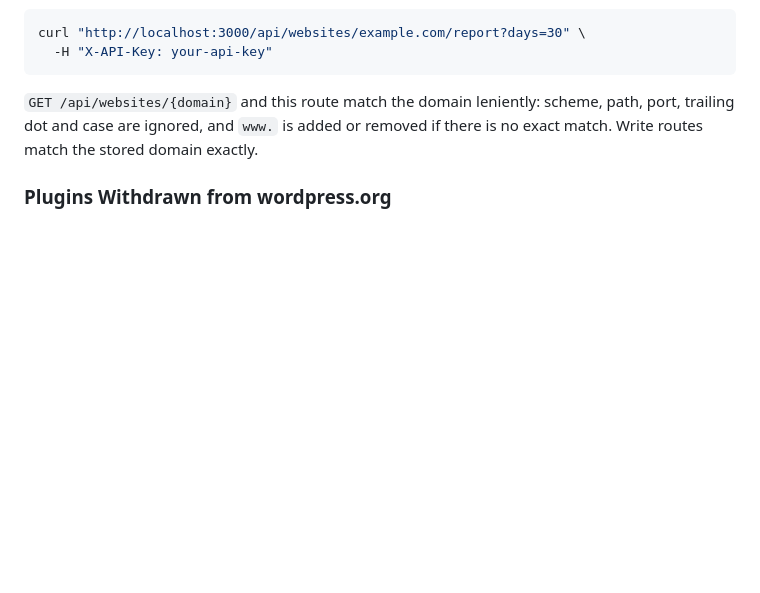
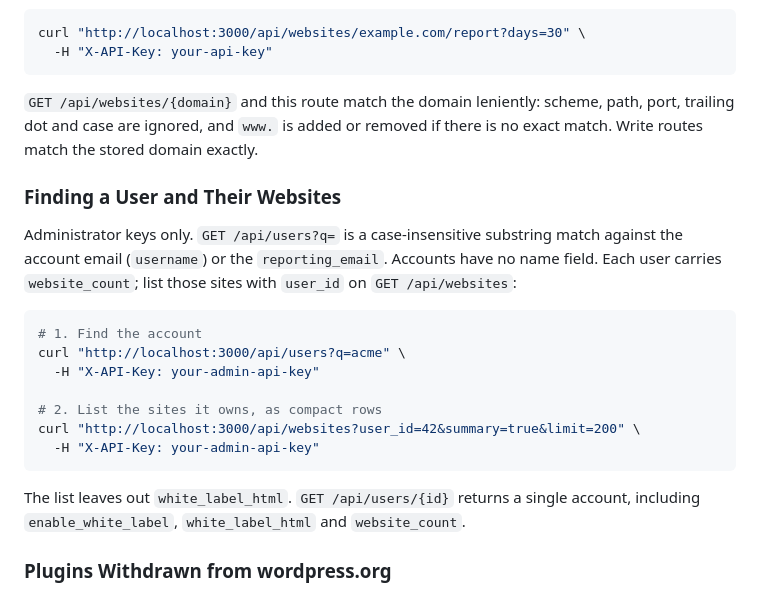
Before and after one commit to headwalluk/vulnz, a Markdown page: docs/api-usage.md, the part around the change. GitHub-like rendering; blank space fills up the shorter version.

Commit message:
[M17] docs: api-usage covers finding a user and listing their websites

````diff
--- a/docs/api-usage.md
+++ b/docs/api-usage.md
@@ -314,6 +314,22 @@ curl "http://localhost:3000/api/websites/example.com/report?days=30" \
 ```
 
 `GET /api/websites/{domain}` and this route match the domain leniently: scheme, path, port, trailing dot and case are ignored, and `www.` is added or removed if there is no exact match. Write routes match the stored domain exactly.
+
+### Finding a User and Their Websites
+
+Administrator keys only. `GET /api/users?q=` is a case-insensitive substring match against the account email (`username`) or the `reporting_email`. Accounts have no name field. Each user carries `website_count`; list those sites with `user_id` on `GET /api/websites`:
+
+```bash
+# 1. Find the account
+curl "http://localhost:3000/api/users?q=acme" \
+  -H "X-API-Key: your-admin-api-key"
+
+# 2. List the sites it owns, as compact rows
+curl "http://localhost:3000/api/websites?user_id=42&summary=true&limit=200" \
+  -H "X-API-Key: your-admin-api-key"
+```
+
+The list leaves out `white_label_html`. `GET /api/users/{id}` returns a single account, including `enable_white_label`, `white_label_html` and `website_count`.
 
 ### Plugins Withdrawn from wordpress.org
 
````
